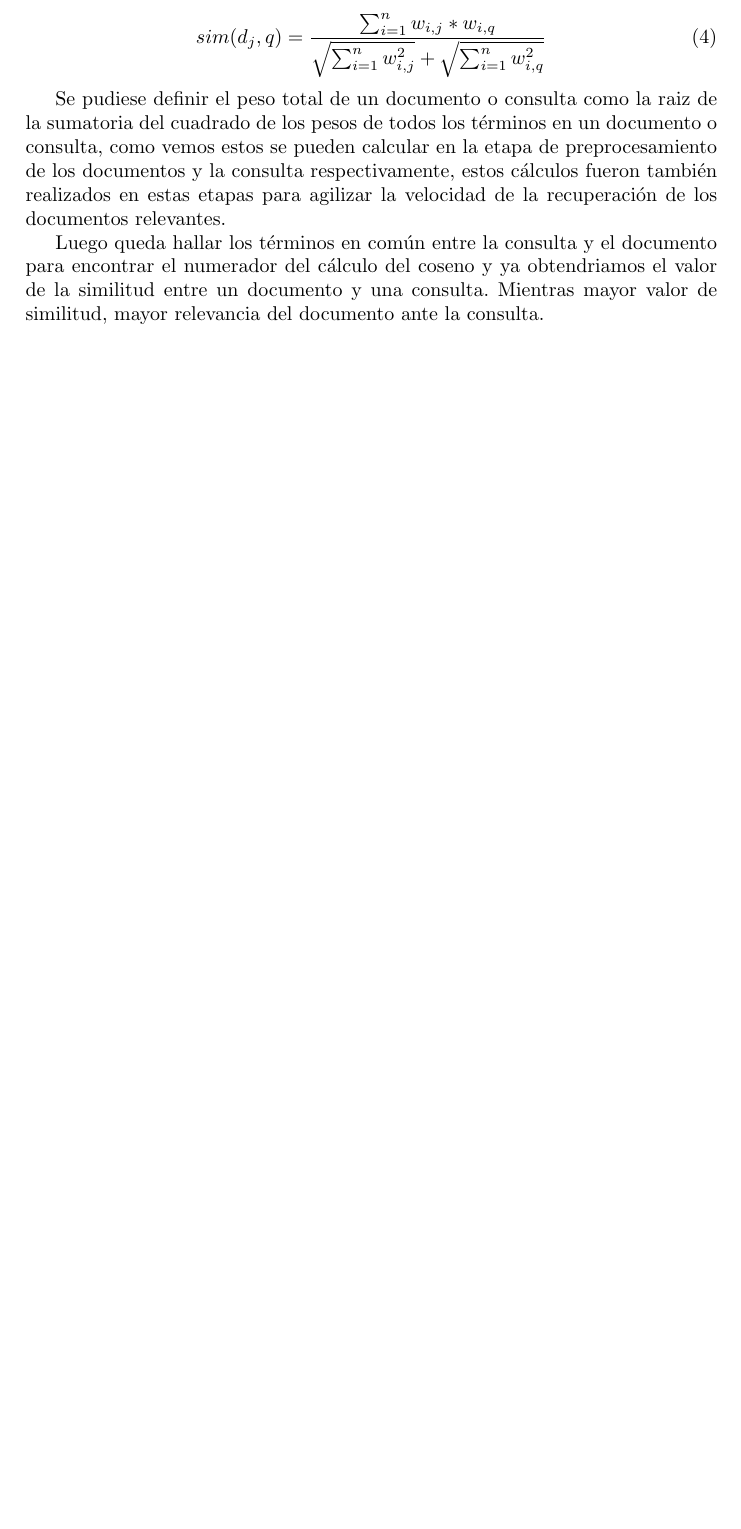
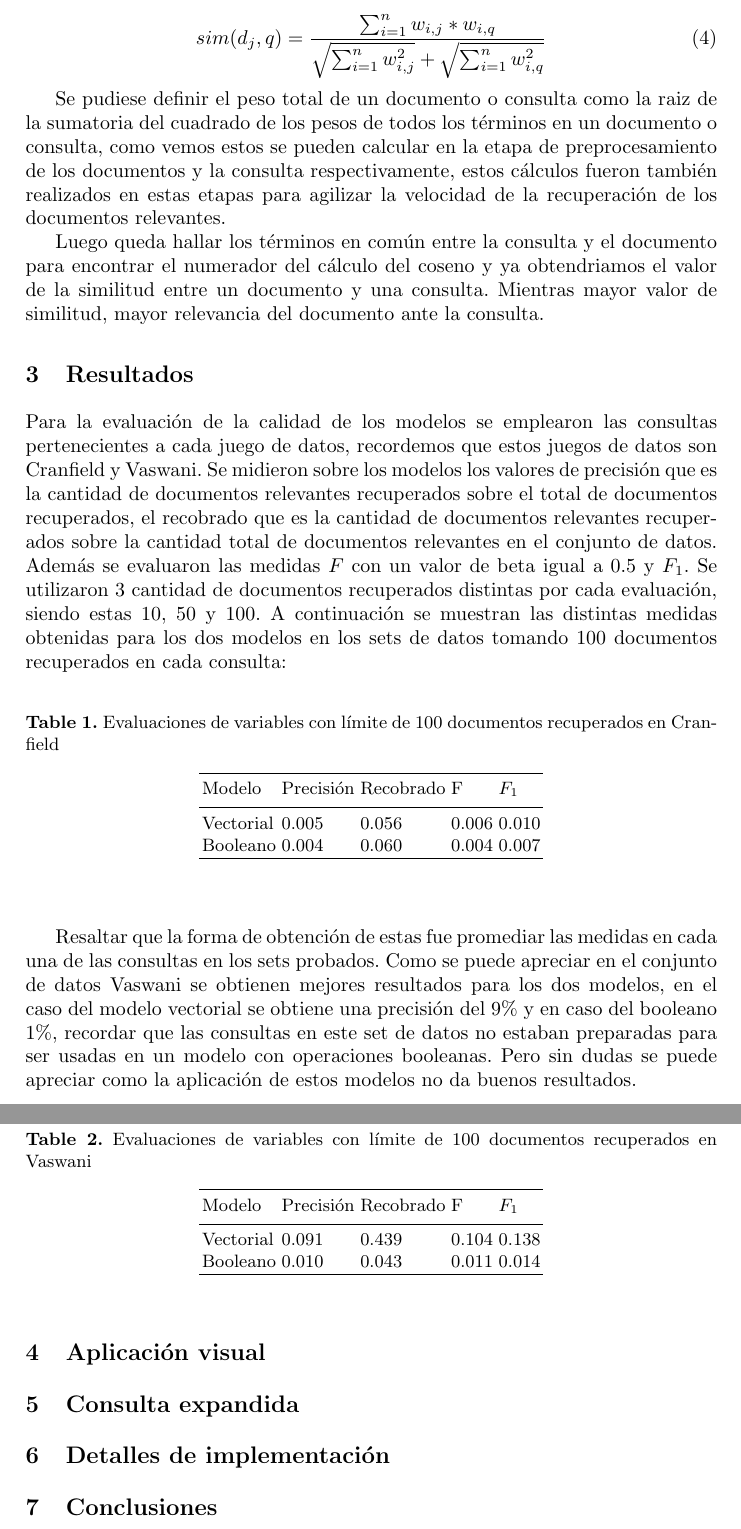
Before and after one commit to codersUP/SRI-Final-Project, a LaTeX paper (report/informe.tex): part of page 7 of 7 before the commit and two parts of pages 7 and 8 of 8 after it, the two joined at a grey line, cut so that both start at the same text, the shorter picture padded with empty space. Compiled offline with pdfLaTeX.

Commit message:
add resultados section

```diff
--- a/report/informe.tex
+++ b/report/informe.tex
@@ -115,4 +115,50 @@ Se pudiese definir el peso total de un documento o consulta como la raiz de la s
 
 Luego queda hallar los términos en común entre la consulta y el documento para encontrar el numerador del cálculo del coseno y ya obtendriamos el valor de la similitud entre un documento y una consulta. Mientras mayor valor de similitud, mayor relevancia del documento ante la consulta.
 
+\section{Resultados}
+
+Para la evaluación de la calidad de los modelos se emplearon las consultas pertenecientes a cada juego de datos, recordemos que estos juegos de datos son Cranfield y Vaswani. Se midieron sobre los modelos los valores de precisión que es la cantidad de documentos relevantes recuperados sobre el total de documentos recuperados, el recobrado que es la cantidad de documentos relevantes recuperados sobre la cantidad total de documentos relevantes en el conjunto de datos. Además se evaluaron las medidas $F$ con un valor de beta igual a $0.5$ y $F_1$. Se utilizaron 3 cantidad de documentos recuperados distintas por cada evaluación, siendo estas $10$, $50$ y $100$. A continuación se muestran las distintas medidas obtenidas para los dos modelos en los sets de datos tomando 100 documentos recuperados en cada consulta:
+
+\begin{table}
+    \begin{center}
+        \caption{Evaluaciones de variables con límite de 100 documentos recuperados en Cranfield}
+        \begin{tabular}{lllll}
+            \hline\noalign{\smallskip}
+            Modelo    & Precisión & Recobrado & F     & $F_1$ \\
+            \noalign{\smallskip}
+            \hline
+            \noalign{\smallskip}
+            Vectorial & 0.005     & 0.056     & 0.006 & 0.010 \\
+            Booleano  & 0.004     & 0.060     & 0.004 & 0.007 \\
+            \hline
+        \end{tabular}
+    \end{center}
+\end{table}
+
+\begin{table}
+    \begin{center}
+        \caption{Evaluaciones de variables con límite de 100 documentos recuperados en Vaswani}
+        \begin{tabular}{lllll}
+            \hline\noalign{\smallskip}
+            Modelo    & Precisión & Recobrado & F     & $F_1$ \\
+            \noalign{\smallskip}
+            \hline
+            \noalign{\smallskip}
+            Vectorial & 0.091     & 0.439     & 0.104 & 0.138 \\
+            Booleano  & 0.010     & 0.043     & 0.011 & 0.014 \\
+            \hline
+        \end{tabular}
+    \end{center}
+\end{table}
+
+Resaltar que la forma de obtención de estas fue promediar las medidas en cada una de las consultas en los sets probados. Como se puede apreciar en el conjunto de datos Vaswani se obtienen mejores resultados para los dos modelos, en el caso del modelo vectorial se obtiene una precisión del 9\% y en caso del booleano 1\%, recordar que las consultas en este set de datos no estaban preparadas para ser usadas en un modelo con operaciones booleanas. Pero sin dudas se puede apreciar como la aplicación de estos modelos no da buenos resultados.
+
+\section{Aplicación visual}
+
+\section{Consulta expandida}
+
+\section{Detalles de implementación}
+
+\section{Conclusiones}
+
 \end{document}
```
